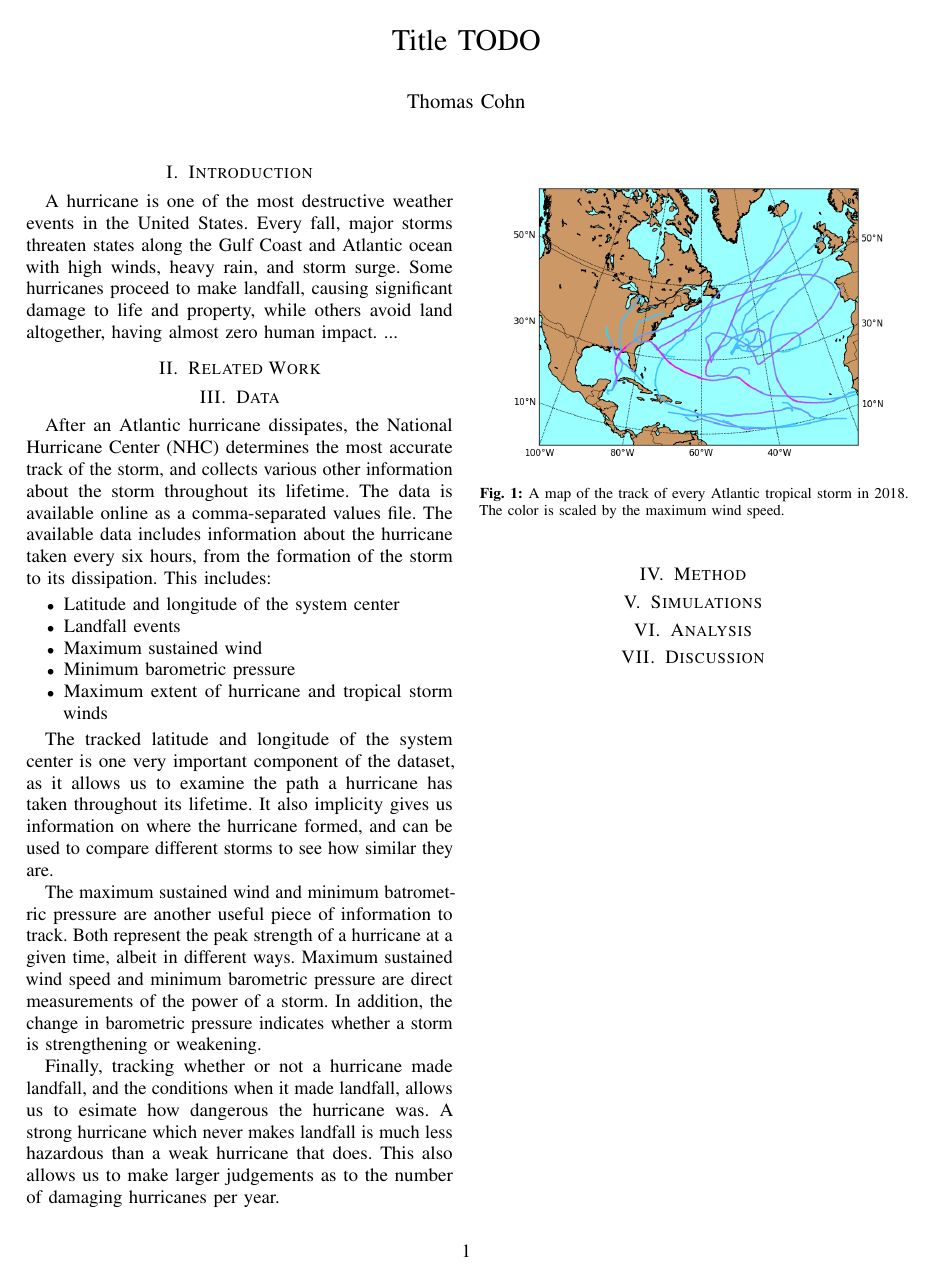
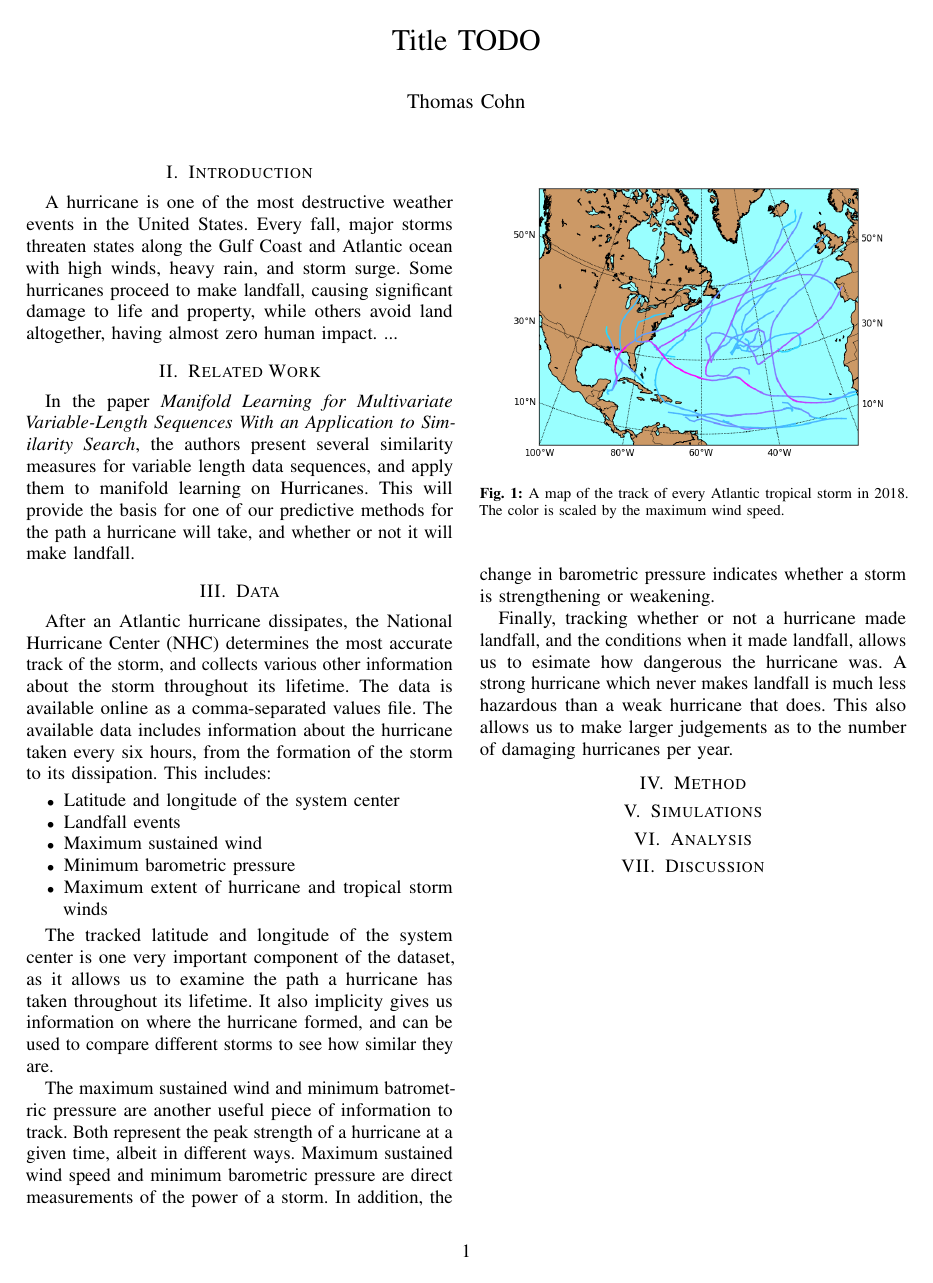
Before and after one commit to cohnt/stats406_final_project, a LaTeX paper (report/main.tex, which reads report/sections/related_work.tex): the whole page. Compiled offline with pdfLaTeX.

Commit message:
*Very* rough draft of the related work section. I'll flesh this out more as I come across more scholarly and non-scholarly sources I'm going to reference.

```diff
--- a/report/sections/related_work.tex
+++ b/report/sections/related_work.tex
@@ -1 +1,3 @@
 %!TEX root = ../main.tex
+
+In the paper \textit{Manifold Learning for Multivariate Variable-Length Sequences With an Application to Similarity Search}, the authors present several similarity measures for variable length data sequences, and apply them to manifold learning on Hurricanes. This will provide the basis for one of our predictive methods for the path a hurricane will take, and whether or not it will make landfall.
```
